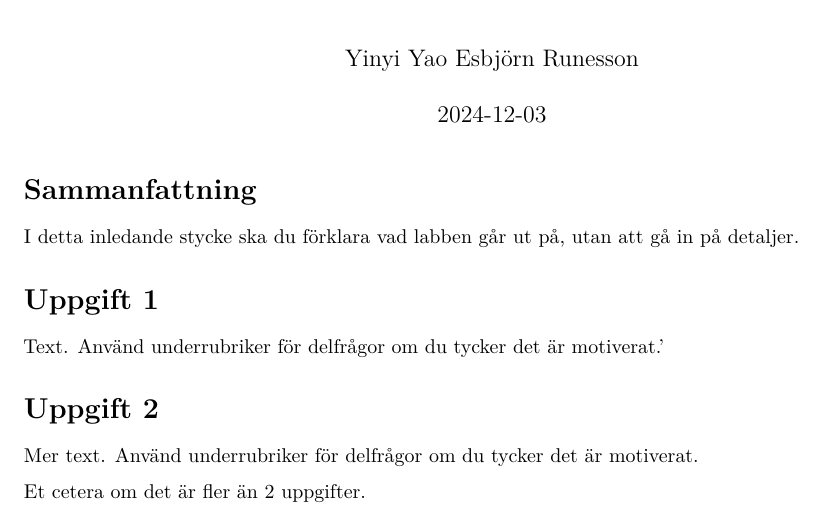
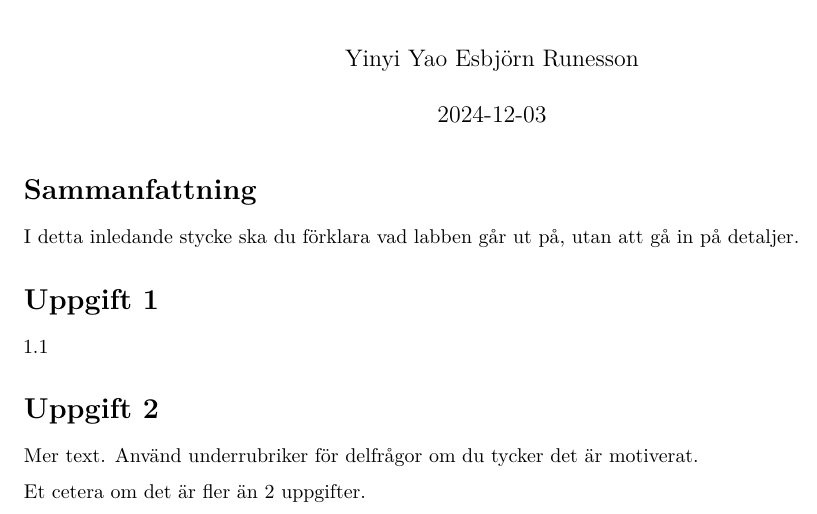
Before and after one commit to Yinyiyao524/MT4001, an R Markdown document (mall_labb2.Rmd): part of the page, cut so that both start at the same text. Rendered offline with R 4.5, knitr and Pandoc, then LaTeX, with nearby package versions.

Commit message:
Added 1.1

```diff
--- a/mall_labb2.Rmd
+++ b/mall_labb2.Rmd
@@ -14,7 +14,7 @@ på detaljer.
 
 
 # Uppgift 1
-Text. Använd underrubriker för delfrågor om du tycker det är motiverat.'
+1.1
 
 
 # Uppgift 2
```
